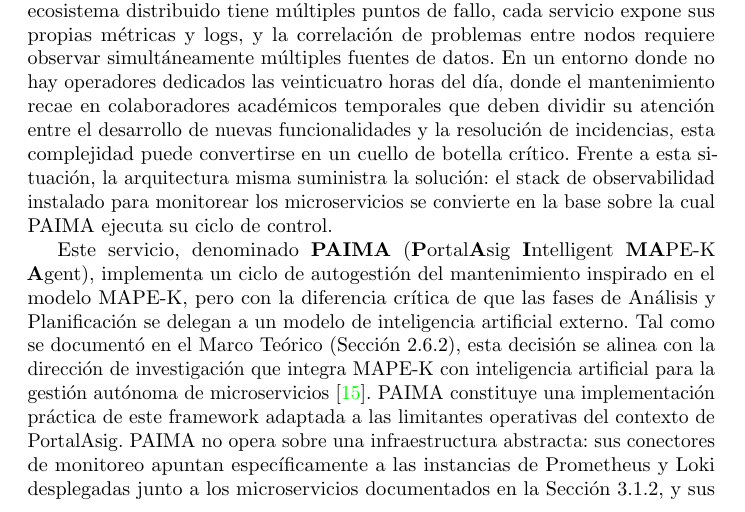
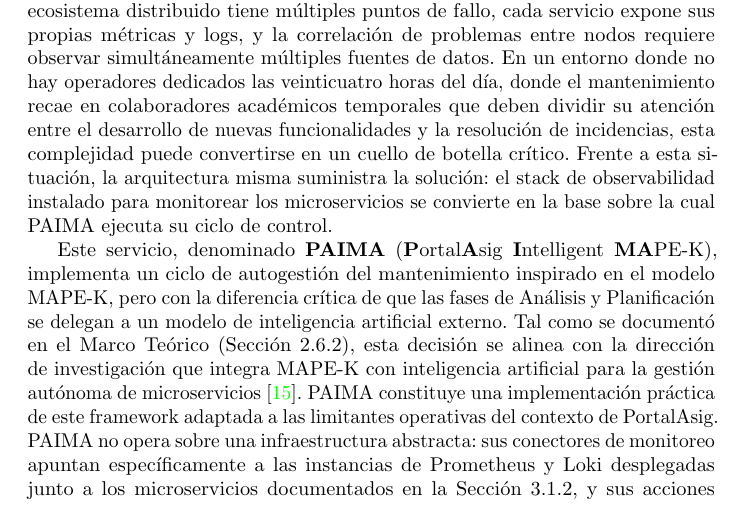
Before and after one commit to portalasig-microservices/portalasig-teg, a LaTeX document (teg/main.tex, which reads teg/chapters/teg-c3.tex): part of page 45 of 86, cut so that both start at the same text. Compiled offline with pdfLaTeX.

Commit message:
docs(C3): remove 'Agent' from PAIMA expansion
- PAIMA = PortalAsig Intelligent MAPE-K (not 'Agent')
- Align with user's preferred naming convention

```diff
--- a/teg/chapters/teg-c3.tex
+++ b/teg/chapters/teg-c3.tex
@@ -475,7 +475,7 @@
 stack de observabilidad instalado para monitorear los microservicios se convierte en
 la base sobre la cual PAIMA ejecuta su ciclo de control.
 
-Este servicio, denominado \textbf{PAIMA} (\textbf{P}ortal\textbf{A}sig \textbf{I}ntelligent \textbf{MA}PE-K \textbf{A}gent), implementa un ciclo de autogestión del mantenimiento inspirado en el
+Este servicio, denominado \textbf{PAIMA} (\textbf{P}ortal\textbf{A}sig \textbf{I}ntelligent \textbf{MA}PE-K), implementa un ciclo de autogestión del mantenimiento inspirado en el
 modelo MAPE-K, pero con la diferencia crítica de que las fases de Análisis y
 Planificación se delegan a un modelo de inteligencia artificial externo. Tal como se
 documentó en el Marco Teórico (Sección 2.6.2), esta decisión se alinea con la
```
Also changed, not shown: teg/main.pdf.
